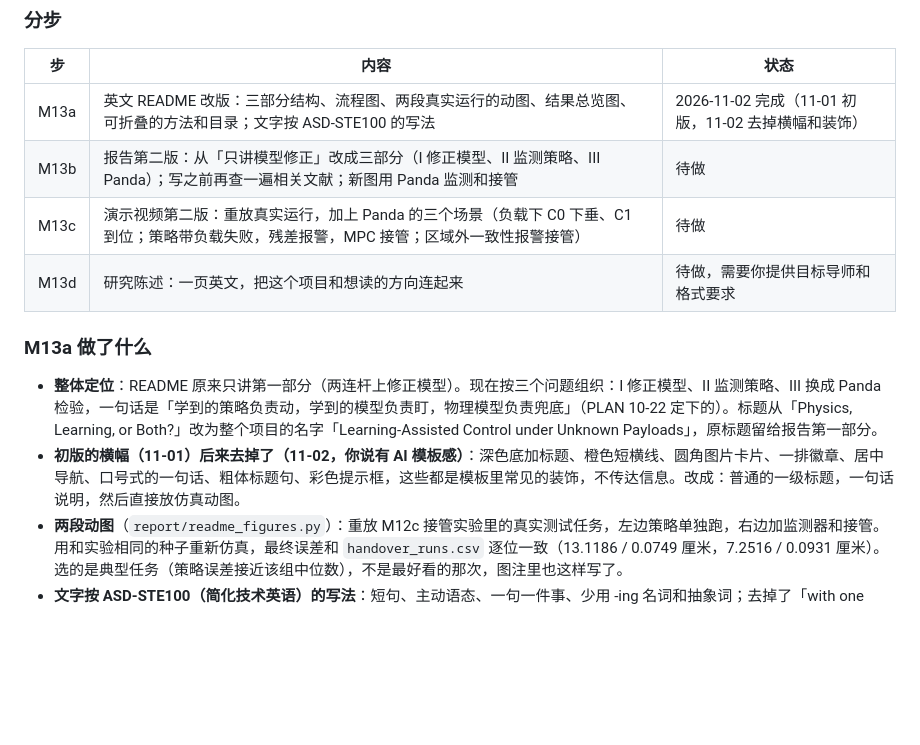
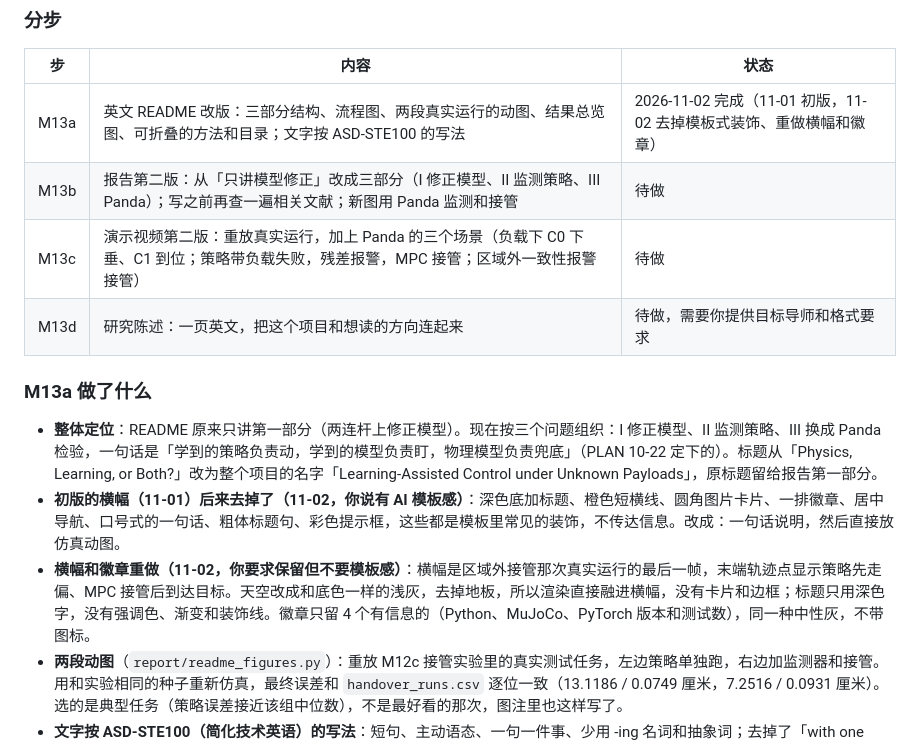
Before and after one commit to Shengwei-Li/Mphil_proj, a Markdown page: docs/PROGRESS.md, the part around the change. Rendered like a GitHub page; blank space fills up the shorter version.

Commit message:
README: plain banner from a recorded Panda run, neutral badges

```diff
--- a/docs/PROGRESS.md
+++ b/docs/PROGRESS.md
@@ -19,7 +19,7 @@ M12 之后不再做新实验，只把已有结果写好、讲清楚。
 
 | 步 | 内容 | 状态 |
 |---|---|---|
-| M13a | 英文 README 改版：三部分结构、流程图、两段真实运行的动图、结果总览图、可折叠的方法和目录；文字按 ASD-STE100 的写法 | 2026-11-02 完成（11-01 初版，11-02 去掉横幅和装饰） |
+| M13a | 英文 README 改版：三部分结构、流程图、两段真实运行的动图、结果总览图、可折叠的方法和目录；文字按 ASD-STE100 的写法 | 2026-11-02 完成（11-01 初版，11-02 去掉模板式装饰、重做横幅和徽章） |
 | M13b | 报告第二版：从「只讲模型修正」改成三部分（I 修正模型、II 监测策略、III Panda）；写之前再查一遍相关文献；新图用 Panda 监测和接管 | 待做 |
 | M13c | 演示视频第二版：重放真实运行，加上 Panda 的三个场景（负载下 C0 下垂、C1 到位；策略带负载失败，残差报警，MPC 接管；区域外一致性报警接管） | 待做 |
 | M13d | 研究陈述：一页英文，把这个项目和想读的方向连起来 | 待做，需要你提供目标导师和格式要求 |
@@ -27,7 +27,8 @@ M12 之后不再做新实验，只把已有结果写好、讲清楚。
 ### M13a 做了什么
 
 - **整体定位**：README 原来只讲第一部分（两连杆上修正模型）。现在按三个问题组织：I 修正模型、II 监测策略、III 换成 Panda 检验，一句话是「学到的策略负责动，学到的模型负责盯，物理模型负责兜底」（PLAN 10-22 定下的）。标题从「Physics, Learning, or Both?」改为整个项目的名字「Learning-Assisted Control under Unknown Payloads」，原标题留给报告第一部分。
-- **初版的横幅（11-01）后来去掉了（11-02，你说有 AI 模板感）**：深色底加标题、橙色短横线、圆角图片卡片、一排徽章、居中导航、口号式的一句话、粗体标题句、彩色提示框，这些都是模板里常见的装饰，不传达信息。改成：普通的一级标题，一句话说明，然后直接放仿真动图。
+- **初版的横幅（11-01）后来去掉了（11-02，你说有 AI 模板感）**：深色底加标题、橙色短横线、圆角图片卡片、一排徽章、居中导航、口号式的一句话、粗体标题句、彩色提示框，这些都是模板里常见的装饰，不传达信息。改成：一句话说明，然后直接放仿真动图。
+- **横幅和徽章重做（11-02，你要求保留但不要模板感）**：横幅是区域外接管那次真实运行的最后一帧，末端轨迹点显示策略先走偏、MPC 接管后到达目标。天空改成和底色一样的浅灰，去掉地板，所以渲染直接融进横幅，没有卡片和边框；标题只用深色字，没有强调色、渐变和装饰线。徽章只留 4 个有信息的（Python、MuJoCo、PyTorch 版本和测试数），同一种中性灰，不带图标。
 - **两段动图**（`report/readme_figures.py`）：重放 M12c 接管实验里的真实测试任务，左边策略单独跑，右边加监测器和接管。用和实验相同的种子重新仿真，最终误差和 `handover_runs.csv` 逐位一致（13.1186 / 0.0749 厘米，7.2516 / 0.0931 厘米）。选的是典型任务（策略误差接近该组中位数），不是最好看的那次，图注里也这样写了。
 - **文字按 ASD-STE100（简化技术英语）的写法**：短句、主动语态、一句一件事、少用 -ing 名词和抽象词；去掉了「with one twist」「not the same as」这类口号腔，每条结论都落到数字上。
 - **结果总览图**：Panda 接管实验里三个场景（2.5 kg、1 kg、区域外空载），每根柱是 96 次运行（16 任务 × 3 世界 × 2 档刚度）里没稳定到 1 厘米内的比例。一张图看出三种监测器的分工。
```
Also changed, not shown: README.md (+6 -1 lines), docs/ARCHITECTURE.md (+1 -1 lines), report/figures/readme_banner.png (added), 2 other files.
